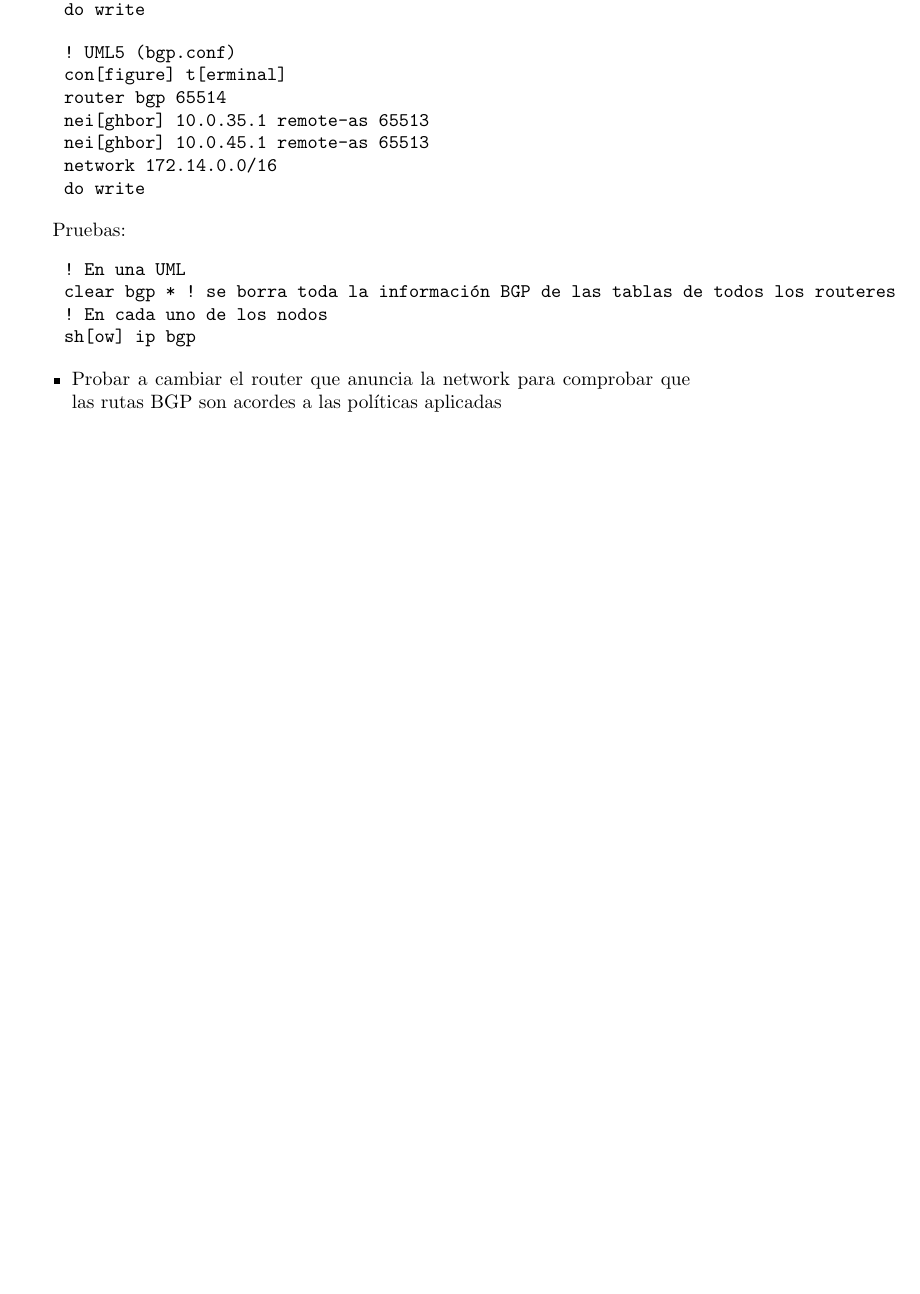
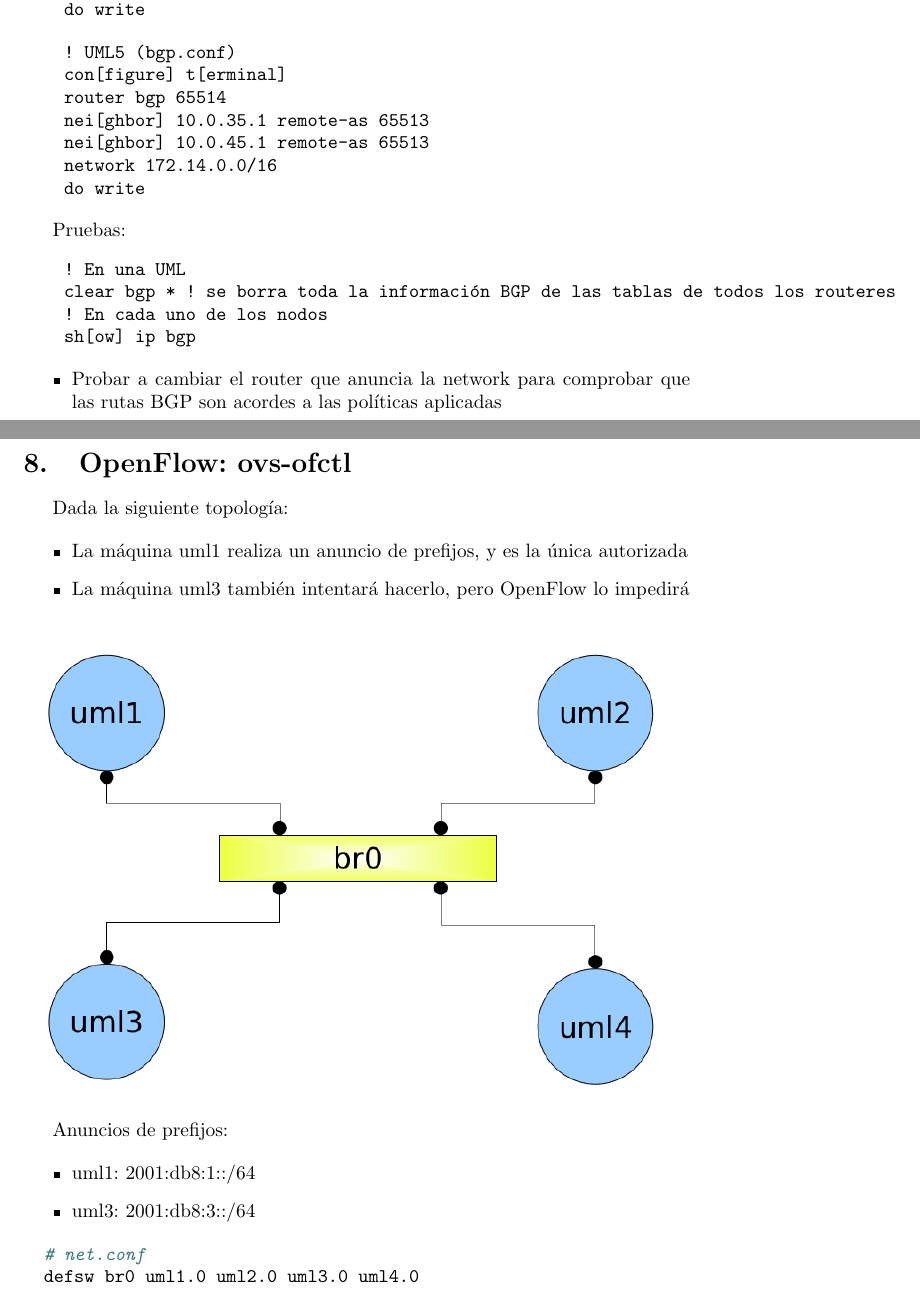
Before and after one commit to MiguelERuiz/RNG, a LaTeX document (practicas.tex, which reads ovs-ofctl.tex): part of page 27 of 27 before the commit and two parts of pages 27 and 28 of 28 after it, the two joined at a grey line, cut so that both start at the same text, the shorter picture padded with empty space. Compiled offline with pdfLaTeX.

Commit message:
WIP practica ovs-ofctl

```diff
--- /dev/null
+++ b/ovs-ofctl.tex
@@ -0,0 +1,25 @@
+
+Dada la siguiente topología:
+
+\begin{itemize}
+  \item La máquina uml1 realiza un anuncio de prefijos, y es la única
+  autorizada
+  \item La máquina uml3 también intentará hacerlo, pero OpenFlow lo impedirá
+\end{itemize}
+
+\begin{figure}[h]
+  \includegraphics[width=\textwidth]{ovs-ofctl.png}
+  \centering
+\end{figure}
+
+Anuncios de prefijos:
+
+\begin{itemize}
+  \item uml1: 2001:db8:1::/64
+  \item uml3: 2001:db8:3::/64
+\end{itemize}
+
+\begin{minted}{bash}
+  # net.conf
+  defsw br0 uml1.0 uml2.0 uml3.0 uml4.0
+\end{minted}
--- a/practicas.tex
+++ b/practicas.tex
@@ -42,4 +42,8 @@
 \section{BGP y OSPFv2}
   \input{bgp_next_hop.tex}
 
+\newpage
+
+\section{OpenFlow: ovs-ofctl}
+  \input{ovs-ofctl.tex}
 \end{document}
```
Also changed, not shown: images/ovs-ofctl.png (added), practicas.pdf.
